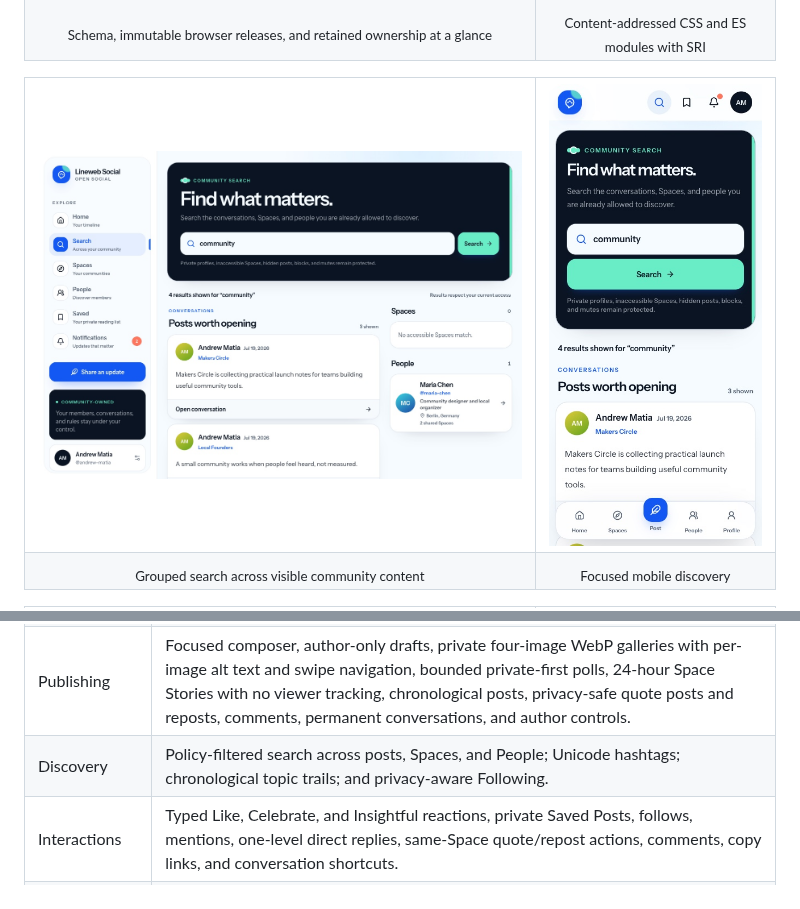
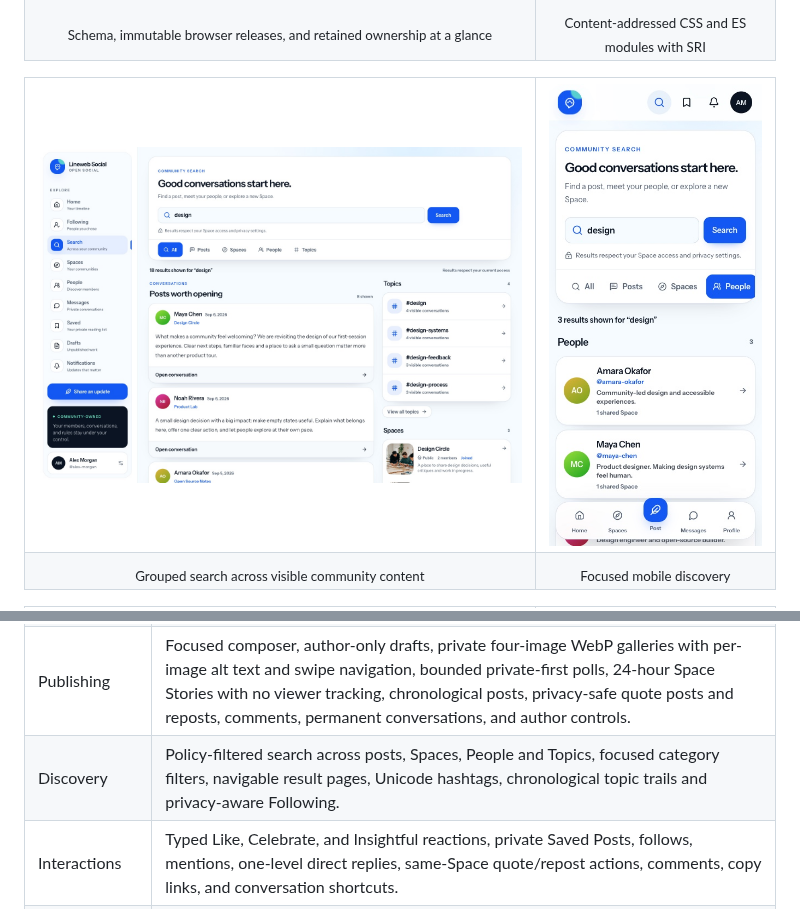
Before and after one commit to drewmt/lineweb-social, a Markdown page: README.md, 2 parts joined by grey strips. Rendered like a GitHub page; pictures changed too: docs/screenshots/search-desktop.jpg, docs/screenshots/search-mobile.jpg.

Commit message:
Add focused community search and result pagination

```diff
--- a/README.md
+++ b/README.md
@@ -569,7 +596,7 @@ makes the final decision.
 | Profiles            | Editable member identity, headlines, author-curated three-post highlights, real chronological activity, public/shared/private visibility, and discovery opt-out.                                                                                                      |
 | Spaces              | Public/private/hidden communities, searchable directory, join/leave rules, account-specific and limited-use shareable invitations, roles, ownership transfer, member removal, bounded curated highlights, and official events with private RSVPs.                      |
 | Publishing          | Focused composer, author-only drafts, private four-image WebP galleries with per-image alt text and swipe navigation, bounded private-first polls, 24-hour Space Stories with no viewer tracking, chronological posts, privacy-safe quote posts and reposts, comments, permanent conversations, and author controls. |
-| Discovery           | Policy-filtered search across posts, Spaces, and People; Unicode hashtags; chronological topic trails; and privacy-aware Following.                                                                                                                                   |
+| Discovery           | Policy-filtered search across posts, Spaces, People and Topics, focused category filters, navigable result pages, Unicode hashtags, chronological topic trails and privacy-aware Following. |
 | Interactions        | Typed Like, Celebrate, and Insightful reactions, private Saved Posts, follows, mentions, one-level direct replies, same-Space quote/repost actions, comments, copy links, and conversation shortcuts.                                                                 |
 | Messaging           | Canonical one-to-one conversations, participant-only history, unread state, block-aware delivery, and responsive inbox/thread views.                                                                                                                                  |
 | Trust and safety    | Mute, mutual block, Safety recovery, post/comment reporting, Space moderation queues, Direct Message reporting, and audited decisions.                                                                                                                                |
```
Also changed, not shown: other parts of README.md (+27 -0 lines), CHANGELOG.md (+4 -0 lines), docs/community-search.md (added, +44 -0 lines), docs/screenshots/search-dark-desktop.jpg (added), 5 other files.
